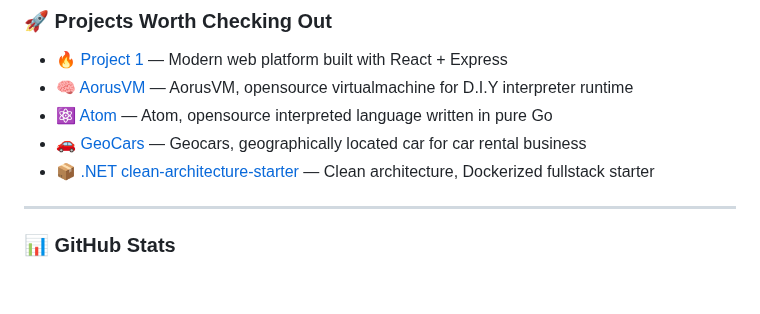
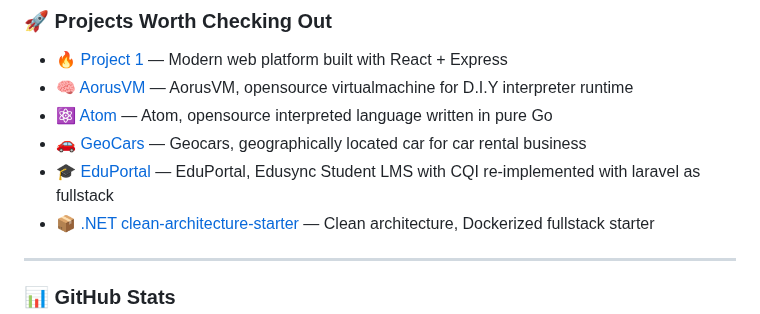
Before and after one commit to HolliShake/HolliShake, a Markdown page: README.md, the part around the change. Drawn GitHub-style; blank space fills up the shorter version.

Commit message:
Add EduPortal project link to README

```diff
--- a/README.md
+++ b/README.md
@@ -29,6 +29,7 @@
 - 🧠 [AorusVM](https://github.com/HolliShake/aorusvm) — AorusVM, opensource virtualmachine for D.I.Y interpreter runtime
 - ⚛️ [Atom](https://github.com/HolliShake/atomv3) — Atom, opensource interpreted language written in pure Go
 - 🚗 [GeoCars](https://github.com/HolliShake/geocars-fullstack-laravel) — Geocars, geographically located car for car rental business
+- 🎓 [EduPortal](https://github.com/HolliShake/edusync-core-fullstack) — EduPortal, Edusync Student LMS with CQI re-implemented with laravel as fullstack
 - 📦 [.NET clean-architecture-starter](https://github.com/HolliShake/clean-architecture-template) — Clean architecture, Dockerized fullstack starter
 
 ---
```
